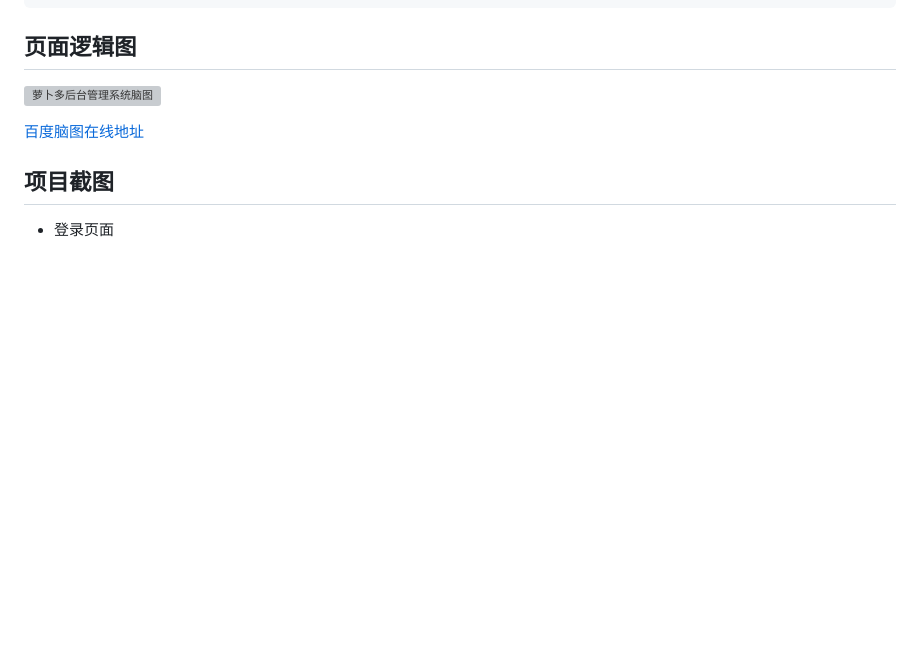
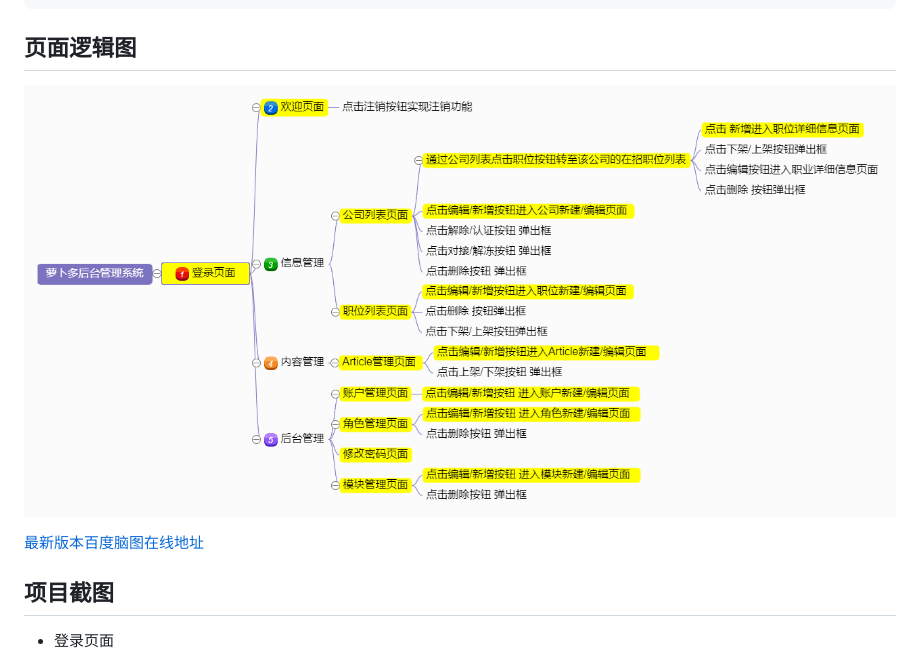
Before and after one commit to zhuangyin8/carrots-admin-ajax, a Markdown page: README.md, the part around the change printed below. GitHub-like rendering; pictures changed too: assets/README-25430857.png (added); blank space fills up the shorter version; grey boxes are pictures that could not be loaded.

```diff
--- a/README.md
+++ b/README.md
@@ -54,7 +54,7 @@
 ## 页面逻辑图
 ![萝卜多后台管理系统脑图](assets/README-25430857.png)
 
-[百度脑图在线地址](http://naotu.baidu.com/file/42bbc924aa4f4e49cfd218a49ea67ba3?token=1e7a9e3c31400cf3)
+[最新版本百度脑图在线地址](http://naotu.baidu.com/file/42bbc924aa4f4e49cfd218a49ea67ba3?token=1e7a9e3c31400cf3)
 
 ## 项目截图
 
```
Also changed, not shown: other parts of README.md (+2 -2 lines), 2 other files.
